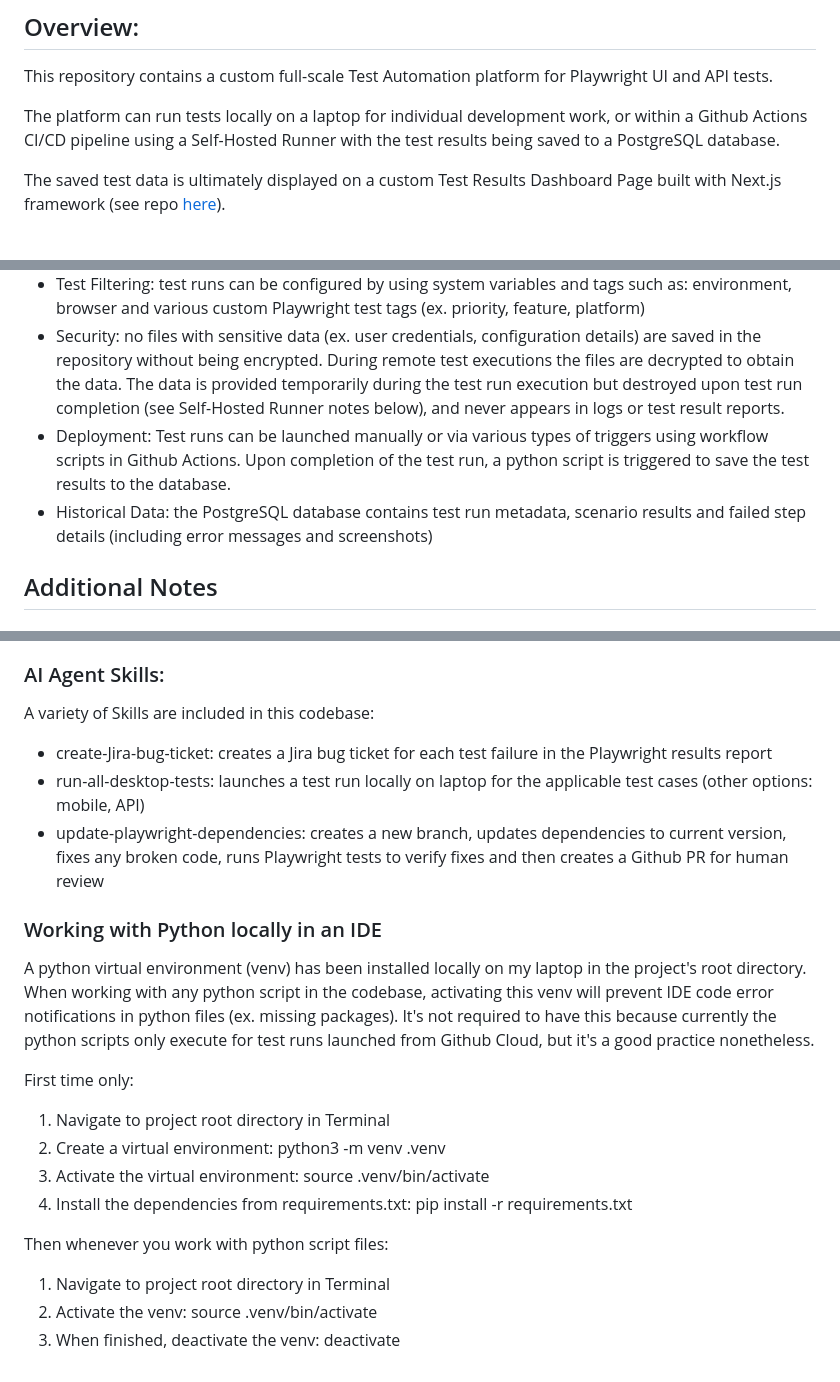
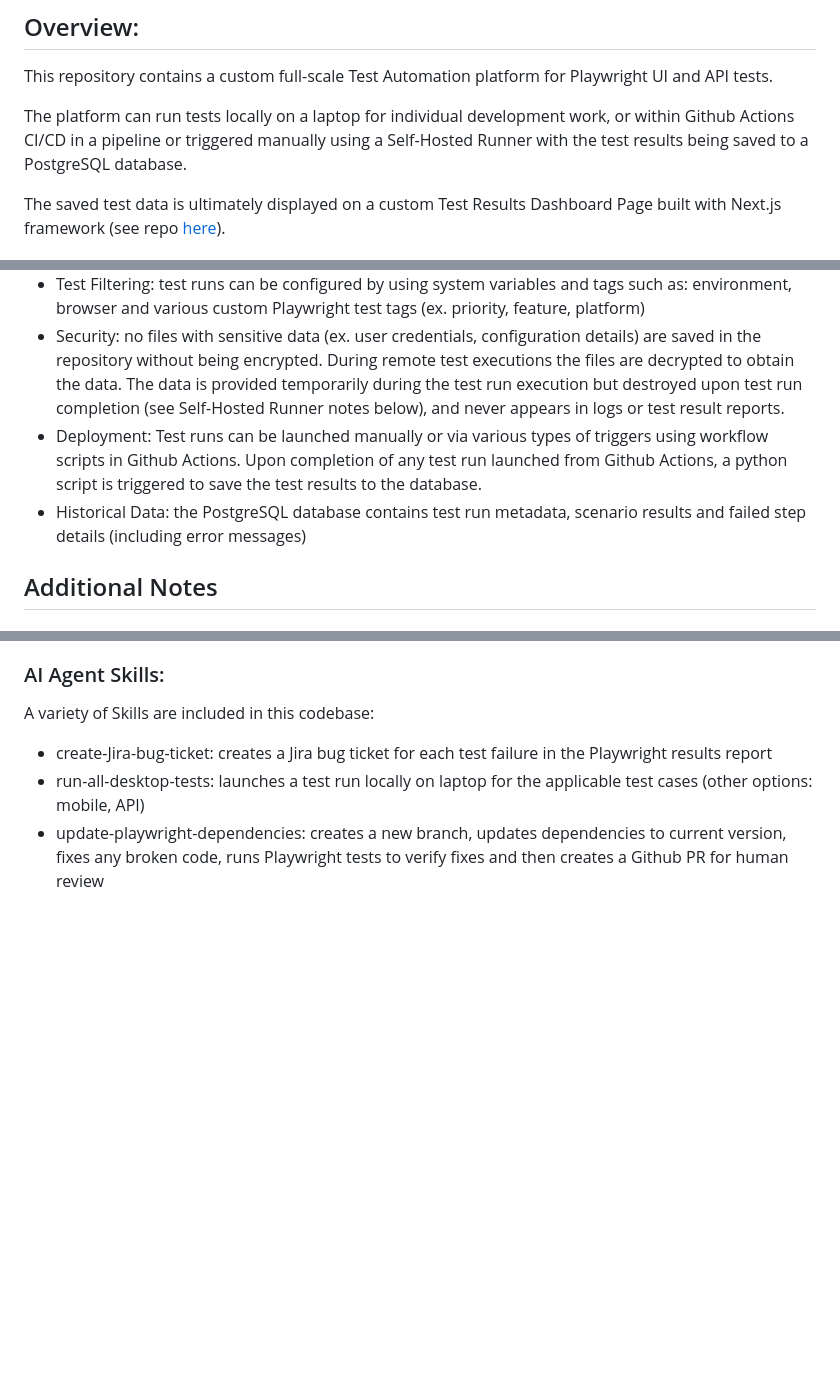
Before and after one commit to davcwik/bird-world-playwright-js, a Markdown page: README.md, 3 parts joined by grey strips. Drawn GitHub-style; blank space fills up the shorter version.

Commit message:
docs/082226_update_readme: wip 1

```diff
--- a/README.md
+++ b/README.md
@@ -1,7 +1,7 @@
 ## Overview:
 This repository contains a custom full-scale Test Automation platform for Playwright UI and API tests.
 
-The platform can run tests locally on a laptop for individual development work, or within a Github Actions CI/CD pipeline using a Self-Hosted Runner with the test results being saved to a PostgreSQL database.
+The platform can run tests locally on a laptop for individual development work, or within Github Actions CI/CD in a pipeline or triggered manually using a Self-Hosted Runner with the test results being saved to a PostgreSQL database.
 
 The saved test data is ultimately displayed on a custom Test Results Dashboard Page built with Next.js framework (see repo [here](https://github.com/davcwik/playwright-results-dashboard)).
 
@@ -17,8 +17,8 @@ The saved test data is ultimately displayed on a custom Test Results Dashboard P
 - Parallel Execution: tests can be run in parallel either with a browser (UI tests) or without a browser (API tests)
 - Test Filtering: test runs can be configured by using system variables and tags such as: environment, browser and various custom Playwright test tags (ex. priority, feature, platform)
 - Security: no files with sensitive data (ex. user credentials, configuration details) are saved in the repository without being encrypted. During remote test executions the files are decrypted to obtain the data. The data is provided temporarily during the test run execution but destroyed upon test run completion (see Self-Hosted Runner notes below), and never appears in logs or test result reports.
-- Deployment: Test runs can be launched manually or via various types of triggers using workflow scripts in Github Actions. Upon completion of the test run, a python script is triggered to save the test results to the database.
-- Historical Data: the PostgreSQL database contains test run metadata, scenario results and failed step details (including error messages and screenshots)
+- Deployment: Test runs can be launched manually or via various types of triggers using workflow scripts in Github Actions. Upon completion of any test run launched from Github Actions, a python script is triggered to save the test results to the database.
+- Historical Data: the PostgreSQL database contains test run metadata, scenario results and failed step details (including error messages)
 
 ## Additional Notes
 
@@ -45,17 +45,3 @@ A variety of Skills are included in this codebase:
 * create-Jira-bug-ticket: creates a Jira bug ticket for each test failure in the Playwright results report
 * run-all-desktop-tests: launches a test run locally on laptop for the applicable test cases (other options: mobile, API)
 * update-playwright-dependencies: creates a new branch, updates dependencies to current version, fixes any broken code, runs Playwright tests to verify fixes and then creates a Github PR for human review
-
-### Working with Python locally in an IDE
-A python virtual environment (venv) has been installed locally on my laptop in the project's root directory. When working with any python script in the codebase, activating this venv will prevent IDE code error notifications in python files (ex. missing packages). It's not required to have this because currently the python scripts only execute for test runs launched from Github Cloud, but it's a good practice nonetheless.
-
-First time only:
-1. Navigate to project root directory in Terminal
-2. Create a virtual environment: python3 -m venv .venv
-3. Activate the virtual environment: source .venv/bin/activate
-4. Install the dependencies from requirements.txt: pip install -r requirements.txt
-
-Then whenever you work with python script files:
-1. Navigate to project root directory in Terminal
-2. Activate the venv: source .venv/bin/activate
-3. When finished, deactivate the venv: deactivate
```
Also changed, not shown: other parts of README.md (+1 -1 lines).
